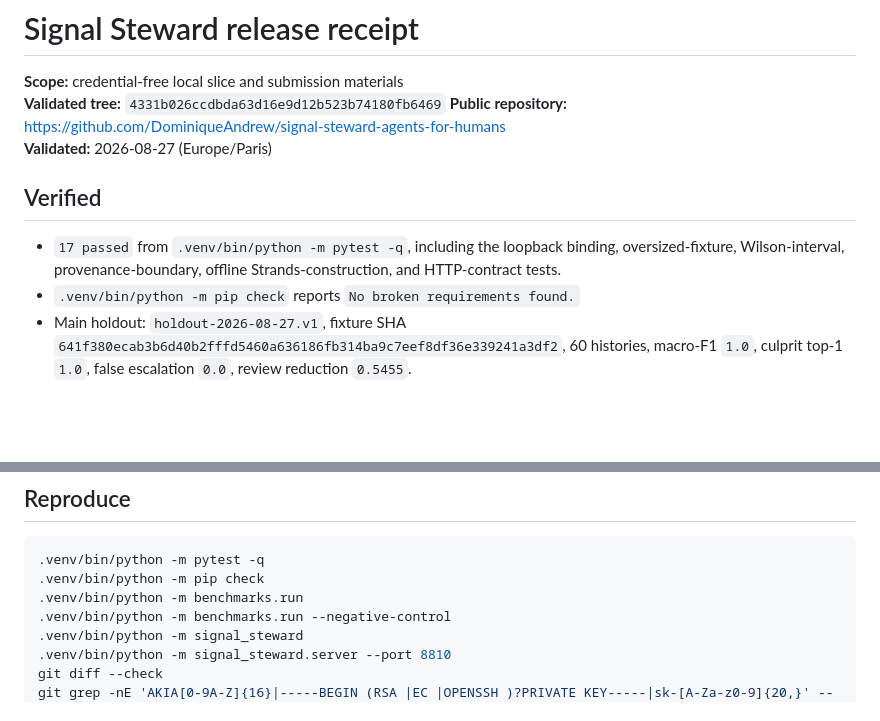
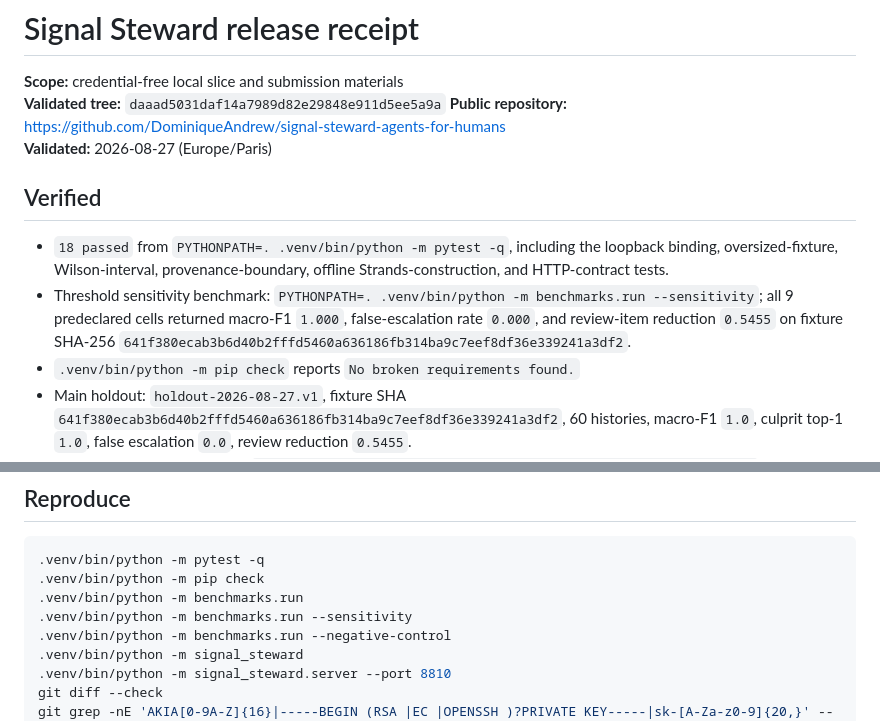
Before and after one commit to DominiqueAndrew/signal-steward-agents-for-humans, a Markdown page: docs/RELEASE_RECEIPT.md, 2 parts joined by grey strips. Rendered like a GitHub page; blank space fills up the shorter version.

```diff
--- a/docs/RELEASE_RECEIPT.md
+++ b/docs/RELEASE_RECEIPT.md
@@ -1,15 +1,20 @@
 # Signal Steward release receipt
 
 **Scope:** credential-free local slice and submission materials
-**Validated tree:** `4331b026ccdbda63d16e9d12b523b74180fb6469`
+**Validated tree:** `daaad5031daf14a7989d82e29848e911d5ee5a9a`
 **Public repository:** https://github.com/DominiqueAndrew/signal-steward-agents-for-humans
 **Validated:** 2026-08-27 (Europe/Paris)
 
 ## Verified
 
-- `17 passed` from `.venv/bin/python -m pytest -q`, including the loopback
+- `18 passed` from `PYTHONPATH=. .venv/bin/python -m pytest -q`, including the loopback
   binding, oversized-fixture, Wilson-interval, provenance-boundary, offline
   Strands-construction, and HTTP-contract tests.
+- Threshold sensitivity benchmark: `PYTHONPATH=. .venv/bin/python -m
+  benchmarks.run --sensitivity`; all 9 predeclared cells returned macro-F1
+  `1.000`, false-escalation rate `0.000`, and review-item reduction `0.5455`
+  on fixture SHA-256
+  `641f380ecab3b6d40b2fffd5460a636186fb314ba9c7eef8df36e339241a3df2`.
 - `.venv/bin/python -m pip check` reports `No broken requirements found.`
 - Main holdout: `holdout-2026-08-27.v1`, fixture SHA
   `641f380ecab3b6d40b2fffd5460a636186fb314ba9c7eef8df36e339241a3df2`, 60
@@ -73,6 +78,7 @@
 .venv/bin/python -m pytest -q
 .venv/bin/python -m pip check
 .venv/bin/python -m benchmarks.run
+.venv/bin/python -m benchmarks.run --sensitivity
 .venv/bin/python -m benchmarks.run --negative-control
 .venv/bin/python -m signal_steward
 .venv/bin/python -m signal_steward.server --port 8810
```
Also changed, not shown: RESEARCH.md (+3 -1 lines), RESULTS.md (+17 -1 lines).
